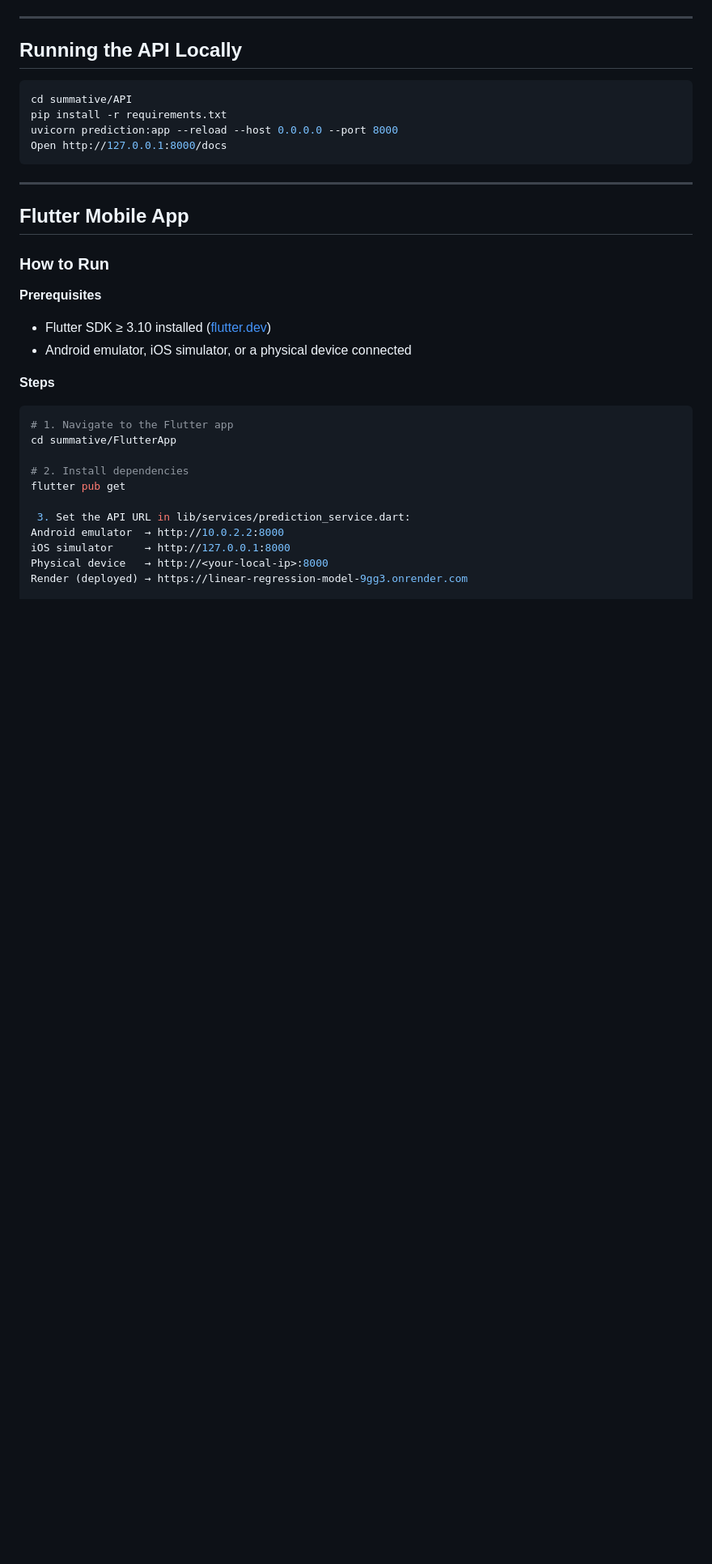
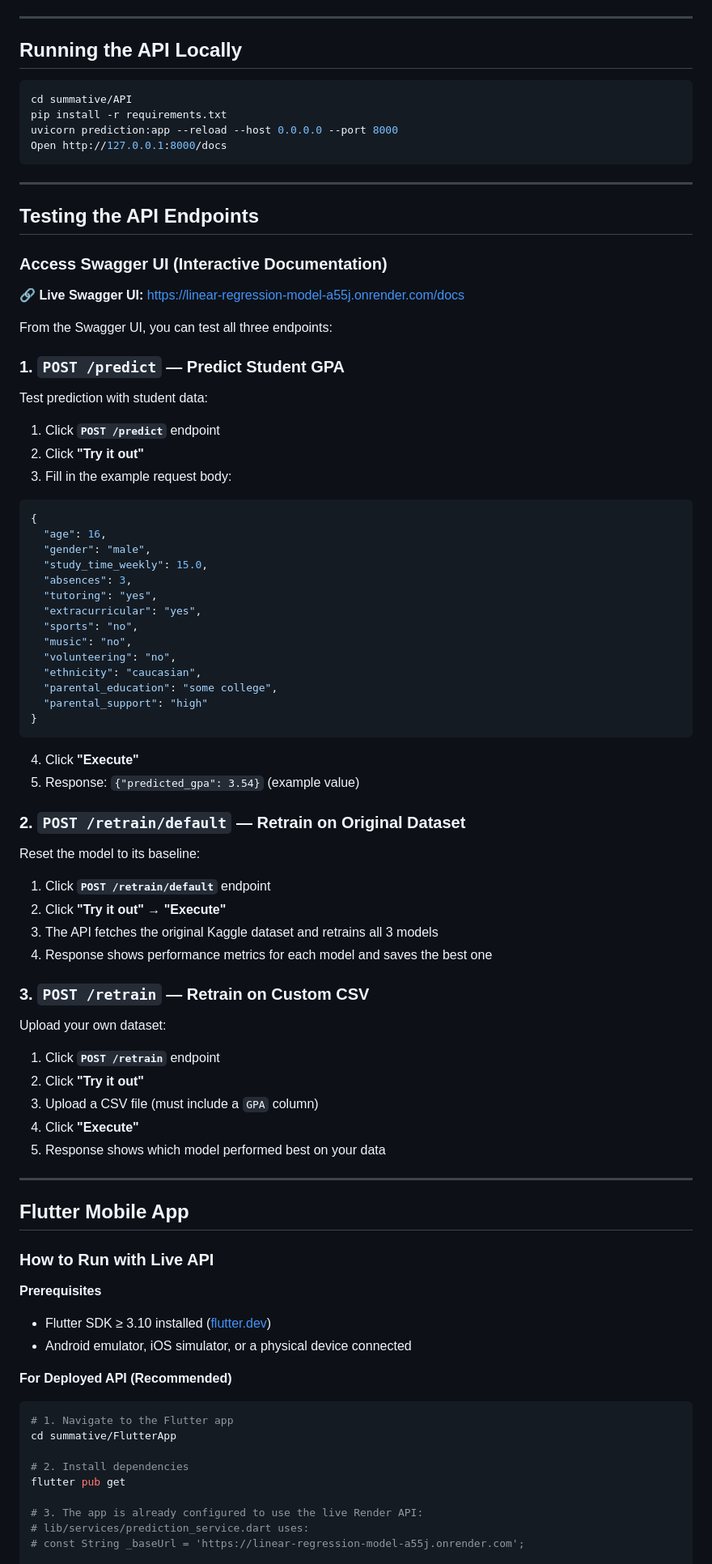
Before and after one commit to HIGIRO1234/linear_regression_model, a Markdown page: README.md, the part around one of its changes. Shown at 81% size. Drawn GitHub-style; blank space fills up the shorter version.

Commit message:
Update README with comprehensive API testing guide and app running instructions

````diff
--- a/README.md
+++ b/README.md
@@ -151,15 +151,63 @@ Open http://127.0.0.1:8000/docs
 
 ---
 
+## Testing the API Endpoints
+
+### Access Swagger UI (Interactive Documentation)
+🔗 **Live Swagger UI:** [https://linear-regression-model-a55j.onrender.com/docs](https://linear-regression-model-a55j.onrender.com/docs)
+
+From the Swagger UI, you can test all three endpoints:
+
+### 1. **`POST /predict`** — Predict Student GPA
+Test prediction with student data:
+1. Click **`POST /predict`** endpoint
+2. Click **"Try it out"**
+3. Fill in the example request body:
+```json
+{
+  "age": 16,
+  "gender": "male",
+  "study_time_weekly": 15.0,
+  "absences": 3,
+  "tutoring": "yes",
+  "extracurricular": "yes",
+  "sports": "no",
+  "music": "no",
+  "volunteering": "no",
+  "ethnicity": "caucasian",
+  "parental_education": "some college",
+  "parental_support": "high"
+}
+```
+4. Click **"Execute"**
+5. Response: `{"predicted_gpa": 3.54}` (example value)
+
+### 2. **`POST /retrain/default`** — Retrain on Original Dataset
+Reset the model to its baseline:
+1. Click **`POST /retrain/default`** endpoint
+2. Click **"Try it out"** → **"Execute"**
+3. The API fetches the original Kaggle dataset and retrains all 3 models
+4. Response shows performance metrics for each model and saves the best one
+
+### 3. **`POST /retrain`** — Retrain on Custom CSV
+Upload your own dataset:
+1. Click **`POST /retrain`** endpoint
+2. Click **"Try it out"**
+3. Upload a CSV file (must include a `GPA` column)
+4. Click **"Execute"**
+5. Response shows which model performed best on your data
+
+---
+
 ## Flutter Mobile App
 
-### How to Run
+### How to Run with Live API
 
 **Prerequisites**
 - Flutter SDK ≥ 3.10 installed ([flutter.dev](https://flutter.dev/docs/get-started/install))
 - Android emulator, iOS simulator, or a physical device connected
 
-**Steps**
+**For Deployed API (Recommended)**
 ```bash
 # 1. Navigate to the Flutter app
 cd summative/FlutterApp
@@ -167,10 +215,8 @@ cd summative/FlutterApp
 # 2. Install dependencies
 flutter pub get
 
- 3. Set the API URL in lib/services/prediction_service.dart:
-Android emulator  → http://10.0.2.2:8000
-iOS simulator     → http://127.0.0.1:8000
-Physical device   → http://<your-local-ip>:8000
-Render (deployed) → https://linear-regression-model-9gg3.onrender.com
+# 3. The app is already configured to use the live Render API:
+# lib/services/prediction_service.dart uses:
+# const String _baseUrl = 'https://linear-regression-model-a55j.onrender.com';
 
 # 4. Run the app
````
Also changed, not shown: other parts of README.md (+25 -1 lines).
